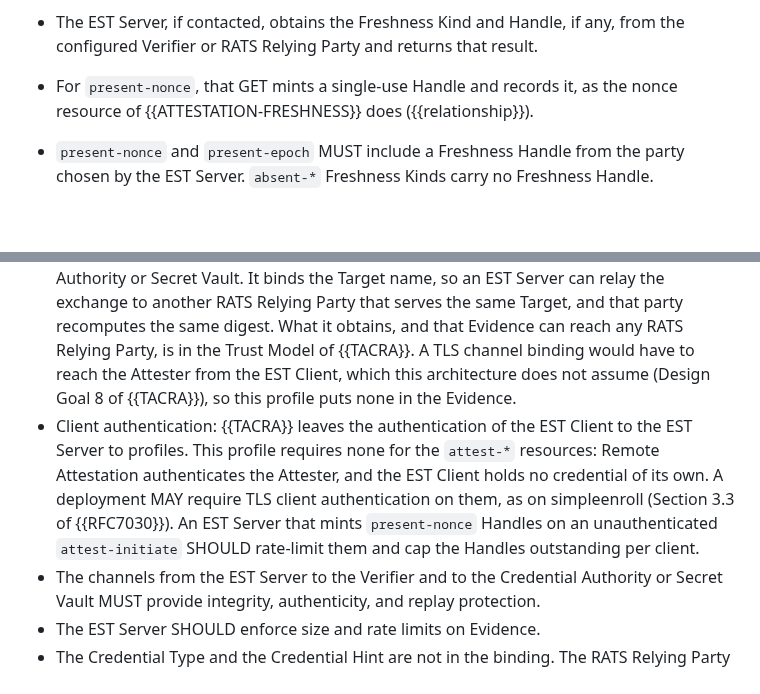
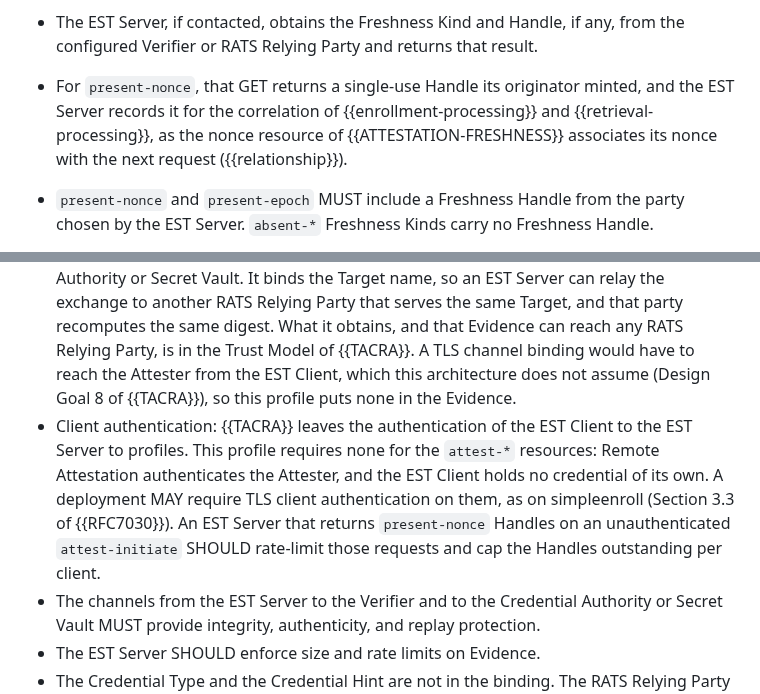
Before and after one commit to TheBankster/lamps-tacra-est, a Markdown page: draft-novak-lamps-tacra-est.md, 2 parts joined by grey strips. GitHub-like rendering; blank space fills up the shorter version.

Commit message:
The EST Server returns present-nonce Handles that their originator minted, it does not mint them
Signed-off-by: Serhii Nikolaichuk <nikolaichuk.s.f@gmail.com>

```diff
--- a/draft-novak-lamps-tacra-est.md
+++ b/draft-novak-lamps-tacra-est.md
@@ -245,7 +245,7 @@ Query parameters:
 
 * If the EST Client already knows all the information the Attester needs to proceed, i.e., it is already configured for an absent Freshness kind (`absent-timestamp`, `absent-none`, or `absent-epoch`), and it knows what Credential Acquisition Mode is expected, and which ciphers to use, it MAY complete `attest-initiate` locally and, in that case, MUST NOT contact the EST Server.
 * The EST Server, if contacted, obtains the Freshness Kind and Handle, if any, from the configured Verifier or RATS Relying Party and returns that result.
-* For `present-nonce`, that GET mints a single-use Handle and records it, as the nonce resource of {{ATTESTATION-FRESHNESS}} does ({{relationship}}).
+* For `present-nonce`, that GET returns a single-use Handle its originator minted, and the EST Server records it for the correlation of {{enrollment-processing}} and {{retrieval-processing}}, as the nonce resource of {{ATTESTATION-FRESHNESS}} associates its nonce with the next request ({{relationship}}).
 * `present-nonce` and `present-epoch` MUST include a Freshness Handle from the party chosen by the EST Server. `absent-*` Freshness Kinds carry no Freshness Handle.
 * The EST Client forwards the response to the Attester.
 * The Attester produces Evidence as the Freshness Kind requires.
@@ -577,7 +577,7 @@ Servers MAY provide a correlation identifier for debugging.
 * Freshness: the Freshness Kinds and the freshness element are those of {{TACRA}}, built on the recency methods of Section 10 of {{RFC9334}}. A `present-*` Handle comes from the Verifier or the RATS Relying Party, a timestamp from the Attester's clock, and an epoch marker from a local hold or a returned Handle. Evidence MUST carry the freshness element in the binding ({{est-binding}}). The originator of a Handle MUST reject `present-nonce` reuse and a stale `present-epoch`.
 * Evidence and Attestation Results: the EST Client and the EST Server see Evidence and, in the Passport model, Attestation Results in plaintext (Section 12.2 of {{RFC9334}}, the Trust Model of {{TACRA}}). A retrieved secret stays inside the EncryptedCredentialBundle ({{bundle}}), an enrolled certificate is public, and CSKpri and CEKpri never leave the Attester.
 * Channel binding: the digest of {{est-binding}} binds no TLS session and no Credential Authority or Secret Vault. It binds the Target name, so an EST Server can relay the exchange to another RATS Relying Party that serves the same Target, and that party recomputes the same digest. What it obtains, and that Evidence can reach any RATS Relying Party, is in the Trust Model of {{TACRA}}. A TLS channel binding would have to reach the Attester from the EST Client, which this architecture does not assume (Design Goal 8 of {{TACRA}}), so this profile puts none in the Evidence.
-* Client authentication: {{TACRA}} leaves the authentication of the EST Client to the EST Server to profiles. This profile requires none for the `attest-*` resources: Remote Attestation authenticates the Attester, and the EST Client holds no credential of its own. A deployment MAY require TLS client authentication on them, as on simpleenroll (Section 3.3 of {{RFC7030}}). An EST Server that mints `present-nonce` Handles on an unauthenticated `attest-initiate` SHOULD rate-limit them and cap the Handles outstanding per client.
+* Client authentication: {{TACRA}} leaves the authentication of the EST Client to the EST Server to profiles. This profile requires none for the `attest-*` resources: Remote Attestation authenticates the Attester, and the EST Client holds no credential of its own. A deployment MAY require TLS client authentication on them, as on simpleenroll (Section 3.3 of {{RFC7030}}). An EST Server that returns `present-nonce` Handles on an unauthenticated `attest-initiate` SHOULD rate-limit those requests and cap the Handles outstanding per client.
 * The channels from the EST Server to the Verifier and to the Credential Authority or Secret Vault MUST provide integrity, authenticity, and replay protection.
 * The EST Server SHOULD enforce size and rate limits on Evidence.
 * The Credential Type and the Credential Hint are not in the binding. The RATS Relying Party decides by its policy what it issues or releases for them. The EST Server's correlation of a Handle with its `attest-initiate` only checks that the second leg repeats the same `credential_type`, and authorizes nothing ({{TACRA}}).
```
